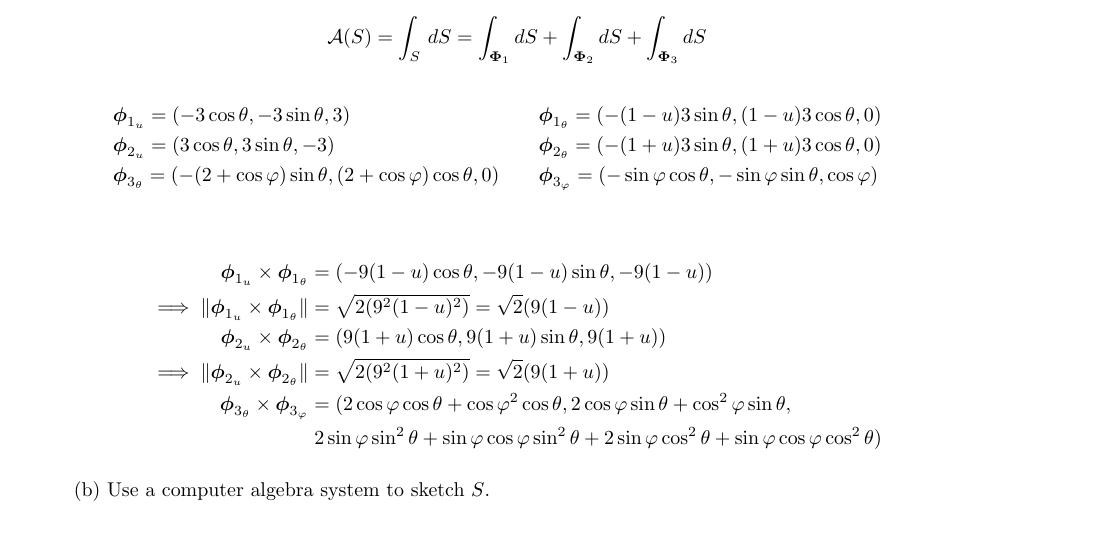
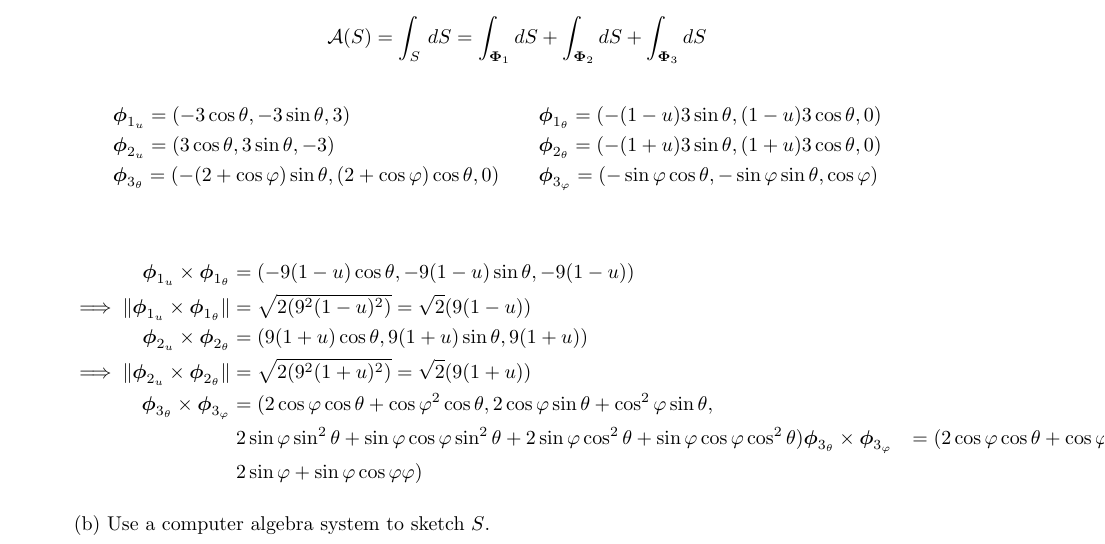
Before and after one commit to poonkeegan/school, a LaTeX document (matb42/a8.tex): part of page 1 of 7, cut so that both start at the same text. Compiled offline with pdfLaTeX.

Commit message:
Mon Mar 19 11:14:58 EDT 2018

```diff
--- a/matb42/a8.tex
+++ b/matb42/a8.tex
@@ -56,6 +56,8 @@ Mar 20th 2018}
         \implies \norm {\boldsymbol \phi_{2_u} \times \boldsymbol \phi_{2_ \theta}} &= \sqrt{2(9^2(1+u)^2)} = \sqrt{2}(9(1+u)) \\
         \boldsymbol \phi_{3_\theta} \times \boldsymbol \phi_{3_ \varphi} &= (2 \cos\varphi \cos\theta + \cos\varphi^2 \cos\theta, 2 \cos \varphi \sin \theta + \cos^2 \varphi \sin \theta, \\
         & \; 2\sin \varphi \sin^2 \theta + \sin \varphi \cos \varphi \sin ^2 \theta + 2 \sin \varphi \cos^2 \theta + \sin\varphi \cos\varphi \cos^2 \theta )
+        \boldsymbol \phi_{3_\theta} \times \boldsymbol \phi_{3_ \varphi} &= (2 \cos\varphi \cos\theta + \cos\varphi^2 \cos\theta, 2 \cos \varphi \sin \theta + \cos^2 \varphi \sin \theta, \\
+        & \; 2\sin \varphi + \sin \varphi \cos \varphi \varphi )
     \end{align*}
 
     (b) Use a computer algebra system to sketch $S$.
```
Also changed, not shown: matb42/a8.pdf.
